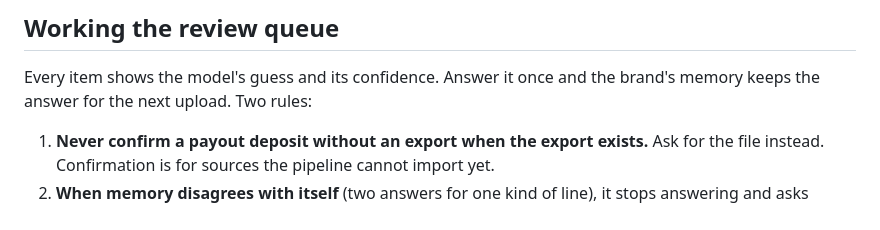
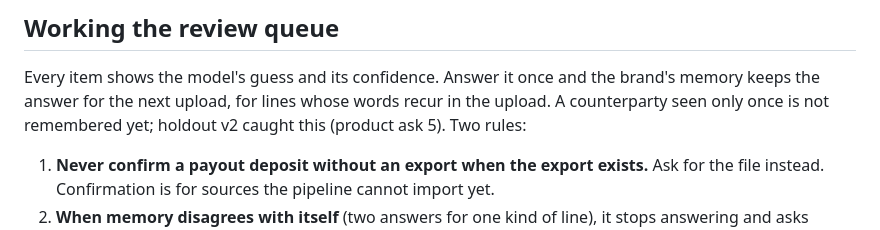
Before and after one commit to avinashrayudu/dtc-cash-onboarding, a Markdown page: docs/onboarding_runbook.md, the part around the change. Rendered like a GitHub page.

Commit message:
Runbook: say plainly which reviewer answers memory keeps (holdout v2 finding)

```diff
--- a/docs/onboarding_runbook.md
+++ b/docs/onboarding_runbook.md
@@ -55,7 +55,8 @@ Common blocks and their fixes:
 ## Working the review queue
 
 Every item shows the model's guess and its confidence. Answer it once and the brand's memory keeps the answer for
-the next upload. Two rules:
+the next upload, for lines whose words recur in the upload. A counterparty seen only once is not remembered yet;
+holdout v2 caught this (product ask 5). Two rules:
 
 1. **Never confirm a payout deposit without an export when the export exists.** Ask for the file instead.
    Confirmation is for sources the pipeline cannot import yet.
```
